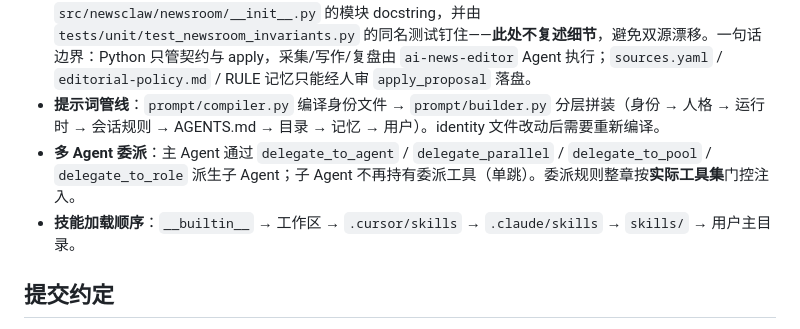
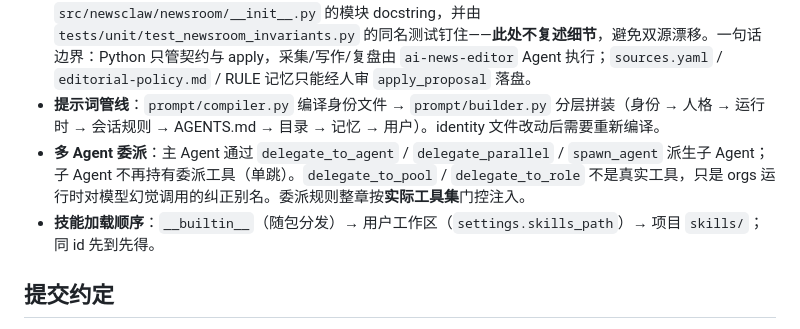
Before and after one commit to LittleSongxx/NewsClaw, a Markdown page: AGENTS.md, the part around the change. Rendered like a GitHub page.

Commit message:
Fix two stale claims in AGENTS.md
The skills-loading order listed .cursor/skills and .claude/skills tiers
that do not exist in the loader (SKILL_DIRECTORIES is builtin ->
user workspace -> project skills), and the delegation bullet named
delegate_to_pool / delegate_to_role as if they were real chat tools -
they are hallucination-correcting aliases inside the orgs runtime.
Both claims predate the fork and mislead any agent working from this
file; corrected to match the code as verified.

```diff
--- a/AGENTS.md
+++ b/AGENTS.md
@@ -77,8 +77,8 @@ tests/              unit / component / integration / e2e
 - **策略矩阵（Policy V2）**：每个工具调用前裁决放行 / 确认 / 拒绝。无人值守任务对 CONFIRM 默认**拒绝**，所以新工具必须声明 `TOOL_CLASSES`（有静态完整性测试）与中断行为（`core/tool_interrupt_behavior.py`，同样有完整性测试），否则会出现"模型决策了、工具从未执行"的静默失败。
 - **newsroom 边界**：主线的权威描述（目录契约、不变量 I1–I9、术语表）在 `src/newsclaw/newsroom/__init__.py` 的模块 docstring，并由 `tests/unit/test_newsroom_invariants.py` 的同名测试钉住——**此处不复述细节**，避免双源漂移。一句话边界：Python 只管契约与 apply，采集/写作/复盘由 `ai-news-editor` Agent 执行；`sources.yaml` / `editorial-policy.md` / RULE 记忆只能经人审 `apply_proposal` 落盘。
 - **提示词管线**：`prompt/compiler.py` 编译身份文件 → `prompt/builder.py` 分层拼装（身份 → 人格 → 运行时 → 会话规则 → AGENTS.md → 目录 → 记忆 → 用户）。identity 文件改动后需要重新编译。
-- **多 Agent 委派**：主 Agent 通过 `delegate_to_agent` / `delegate_parallel` / `delegate_to_pool` / `delegate_to_role` 派生子 Agent；子 Agent 不再持有委派工具（单跳）。委派规则整章按**实际工具集**门控注入。
-- **技能加载顺序**：`__builtin__` → 工作区 → `.cursor/skills` → `.claude/skills` → `skills/` → 用户主目录。
+- **多 Agent 委派**：主 Agent 通过 `delegate_to_agent` / `delegate_parallel` / `spawn_agent` 派生子 Agent；子 Agent 不再持有委派工具（单跳）。`delegate_to_pool` / `delegate_to_role` 不是真实工具，只是 orgs 运行时对模型幻觉调用的纠正别名。委派规则整章按**实际工具集**门控注入。
+- **技能加载顺序**：`__builtin__`（随包分发）→ 用户工作区（`settings.skills_path`）→ 项目 `skills/`；同 id 先到先得。
 
 ## 提交约定
 
```
